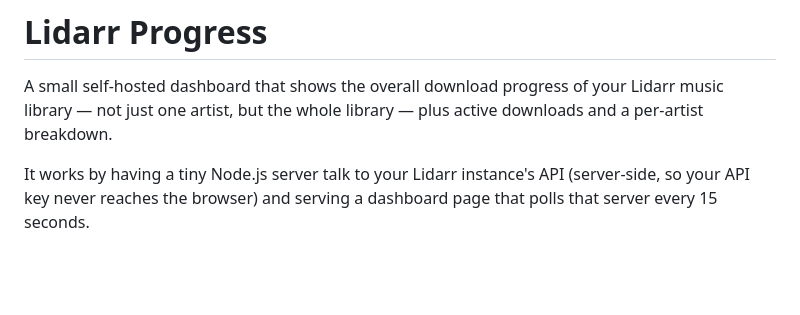
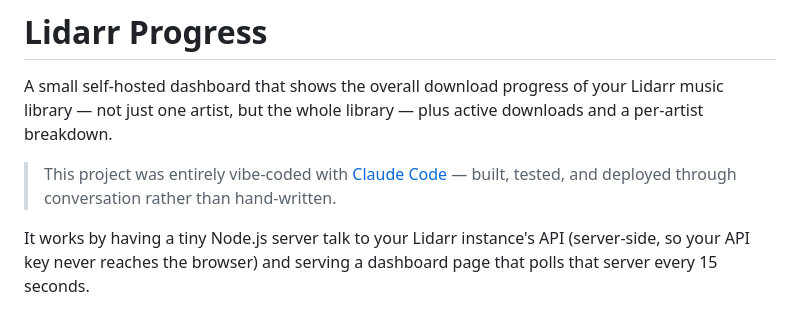
Before and after one commit to maxbaekelandt/LidarrProgress, a Markdown page: README.md, the part around the change. Rendered like a GitHub page; blank space fills up the shorter version.

Commit message:
Note in README that this project is vibe-coded with Claude Code
Being made public, so add context for visitors up front.

Co-Authored-By: Claude Sonnet 5 <noreply@anthropic.com>
Claude-Session: https://claude.ai/code/session_01NJvgKZ9nCN2QVberXnW71b

```diff
--- a/README.md
+++ b/README.md
@@ -3,6 +3,9 @@
 A small self-hosted dashboard that shows the overall download progress of your
 Lidarr music library — not just one artist, but the whole library — plus
 active downloads and a per-artist breakdown.
+
+> This project was entirely vibe-coded with [Claude Code](https://claude.com/claude-code) —
+> built, tested, and deployed through conversation rather than hand-written.
 
 It works by having a tiny Node.js server talk to your Lidarr instance's API
 (server-side, so your API key never reaches the browser) and serving a
```
